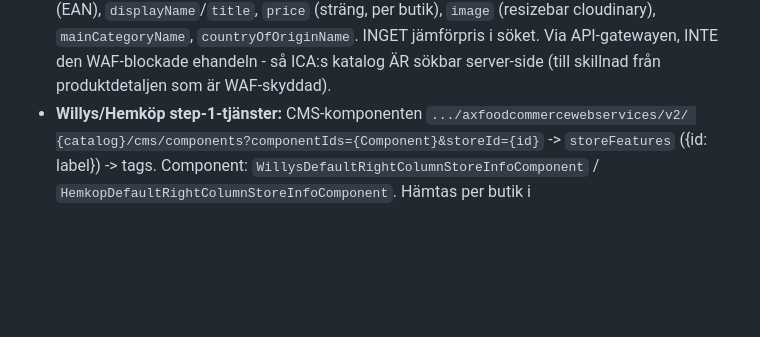
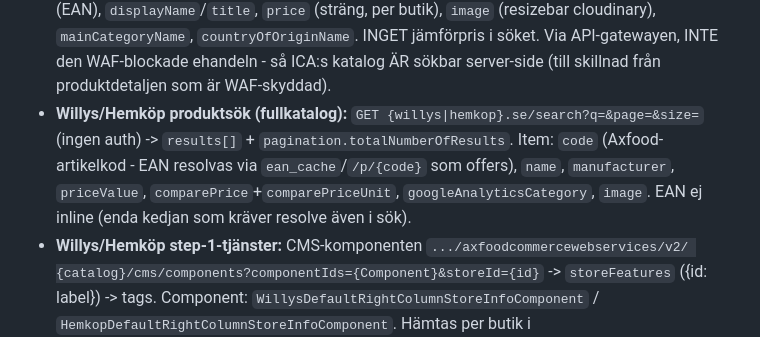
Before and after one commit to Armandur/fyndkartan, a Markdown page: CLAUDE.md, the part around the change. Rendered like a GitHub page; blank space fills up the shorter version.

```diff
--- a/CLAUDE.md
+++ b/CLAUDE.md
@@ -229,6 +229,11 @@ UnifiedStore-fältschemat och brand/tags-vokabulären beskrivs i `UNIFIED-API.md
   `mainCategoryName`, `countryOfOriginName`. INGET jämförpris i söket. Via API-gatewayen, INTE
   den WAF-blockade ehandeln - så ICA:s katalog ÄR sökbar server-side (till skillnad från
   produktdetaljen som är WAF-skyddad).
+- **Willys/Hemköp produktsök (fullkatalog):** `GET {willys|hemkop}.se/search?q=&page=&size=`
+  (ingen auth) -> `results[]` + `pagination.totalNumberOfResults`. Item: `code` (Axfood-
+  artikelkod - EAN resolvas via `ean_cache`/`/p/{code}` som offers), `name`, `manufacturer`,
+  `priceValue`, `comparePrice`+`comparePriceUnit`, `googleAnalyticsCategory`, `image`. EAN ej
+  inline (enda kedjan som kräver resolve även i sök).
 - **Willys/Hemköp step-1-tjänster:** CMS-komponenten `.../axfoodcommercewebservices/v2/
   {catalog}/cms/components?componentIds={Component}&storeId={id}` -> `storeFeatures`
   ({id: label}) -> tags. Component: `WillysDefaultRightColumnStoreInfoComponent` /
```
Also changed, not shown: ROADMAP.md (+8 -5 lines).
